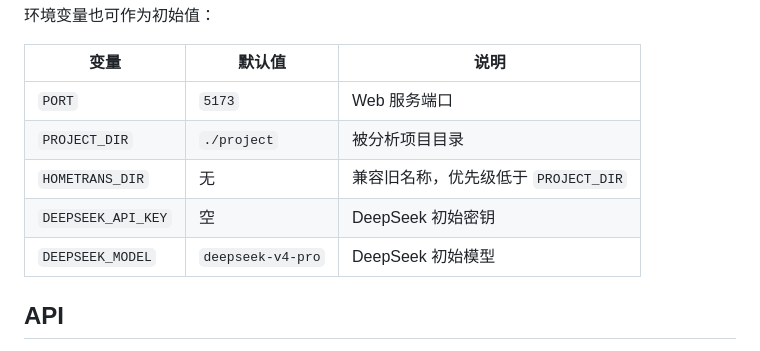
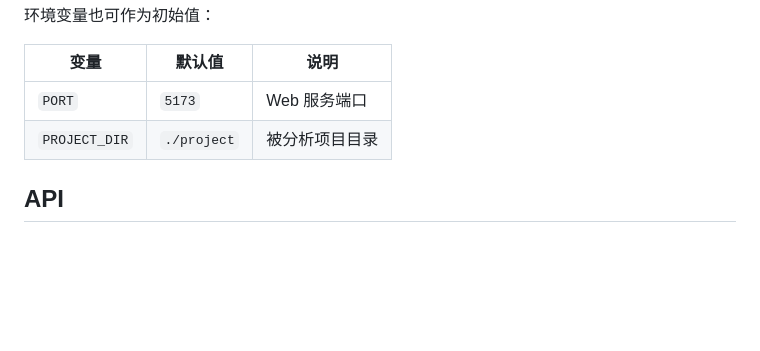
Before and after one commit to SunriseSummer/ProjectExplorer, a Markdown page: README.md, the part around the change. Rendered like a GitHub page; blank space fills up the shorter version.

```diff
--- a/README.md
+++ b/README.md
@@ -76,9 +76,6 @@ npm run check
 | --- | --- | --- |
 | `PORT` | `5173` | Web 服务端口 |
 | `PROJECT_DIR` | `./project` | 被分析项目目录 |
-| `HOMETRANS_DIR` | 无 | 兼容旧名称，优先级低于 `PROJECT_DIR` |
-| `DEEPSEEK_API_KEY` | 空 | DeepSeek 初始密钥 |
-| `DEEPSEEK_MODEL` | `deepseek-v4-pro` | DeepSeek 初始模型 |
 
 ## API
 
```
